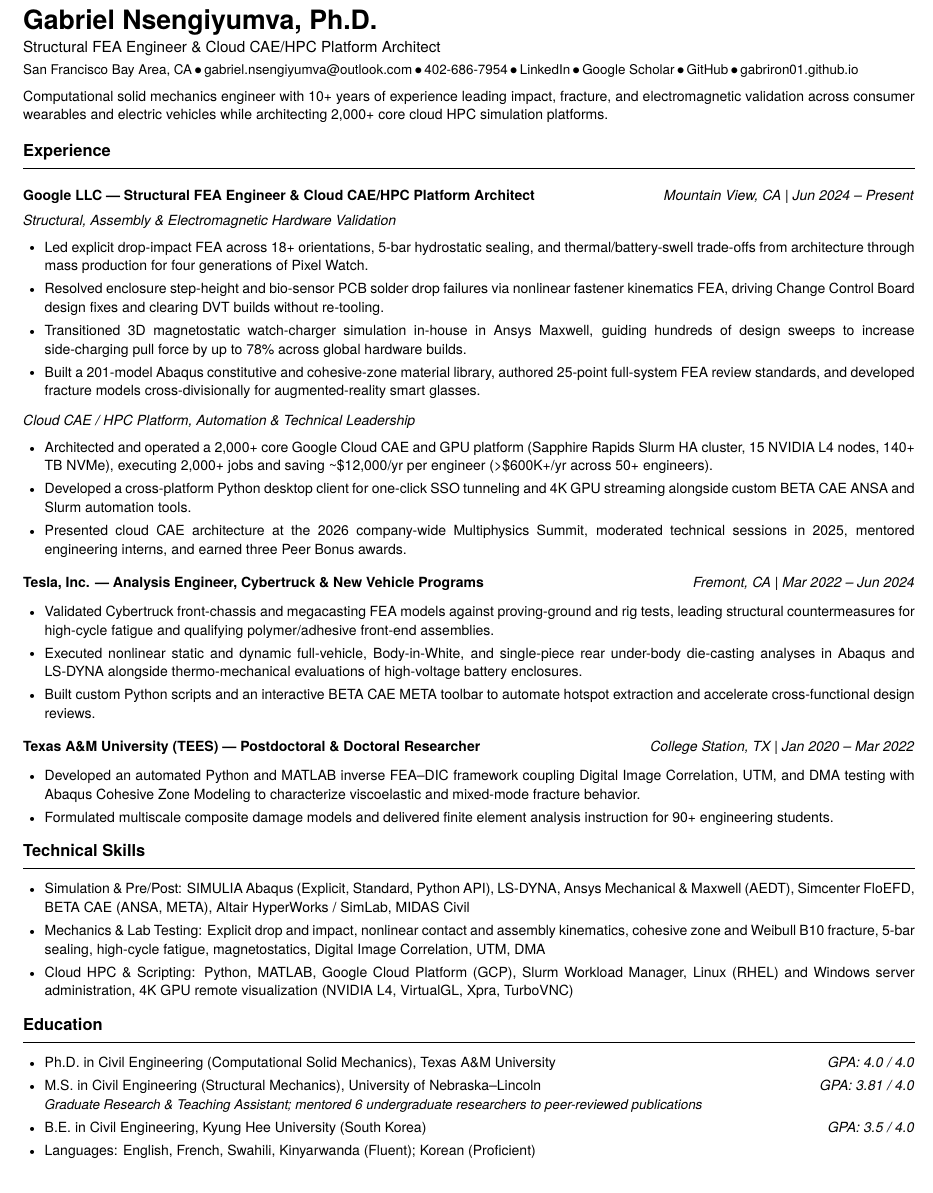
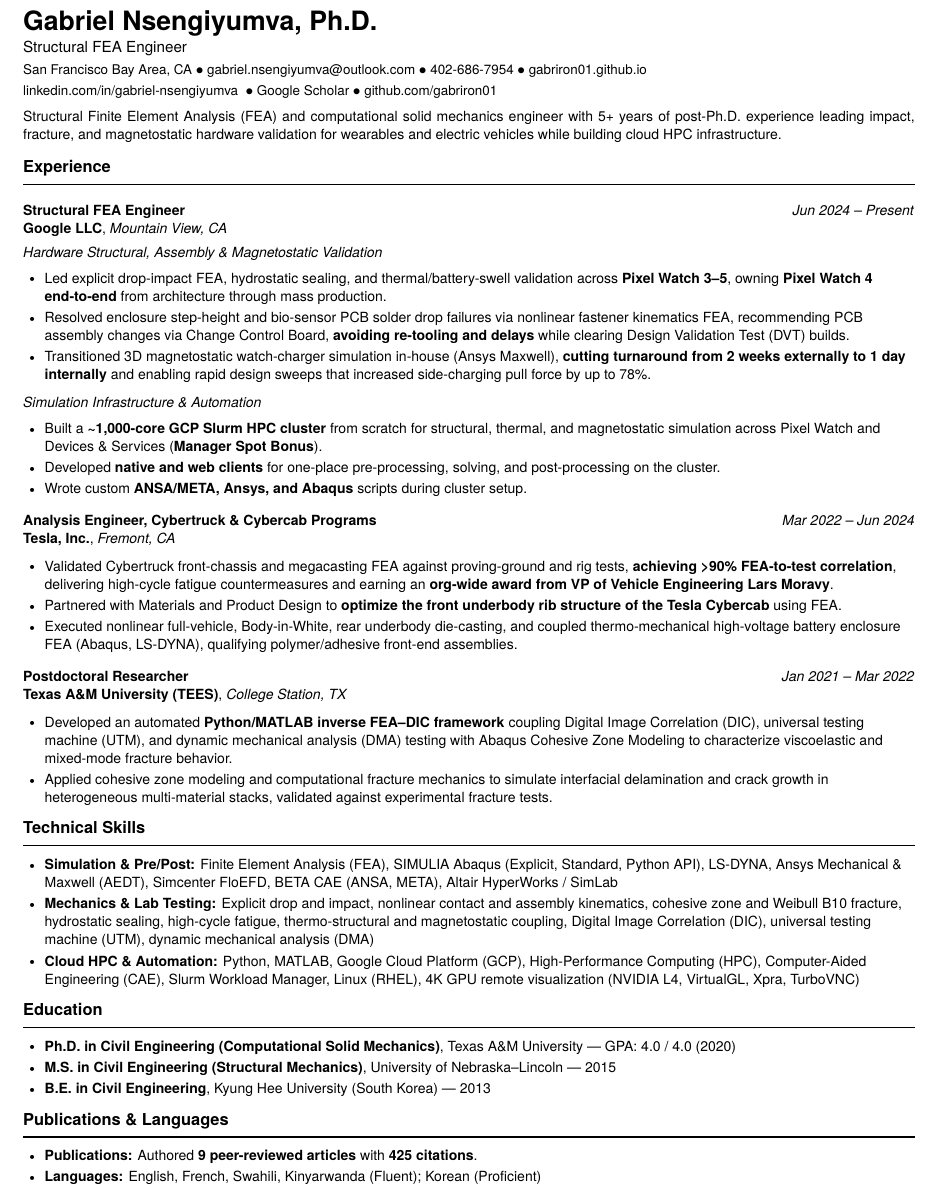
Before and after one commit to gabriron01/gabriron01.github.io, a LaTeX CV (Gabriel_Nsengiyumva_External_Resume.tex): part of the page, cut so that both start at the same text. Compiled offline with pdfLaTeX.

Commit message:
Rewrite resume: Structural FEA focus, verified metrics, ATS fixes

```diff
--- a/Gabriel_Nsengiyumva_External_Resume.tex
+++ b/Gabriel_Nsengiyumva_External_Resume.tex
@@ -5,7 +5,7 @@
 % - Anywhere (GitHub.com browser/phone): edit & commit -> GitHub Actions builds
 %   BOTH the PDF and index.html and deploys to https://gabriron01.github.io/
 % =============================================================================
-\documentclass[9.5pt,letterpaper]{article}
+\documentclass[10pt,letterpaper]{article}
 
 \input{glyphtounicode}
 \pdfgentounicode=1
@@ -91,58 +91,64 @@
 
 % -------------------- HEADER --------------------
 \name{Gabriel Nsengiyumva, Ph.D.}
-\subtitle{Structural FEA Engineer \& Cloud CAE/HPC Platform Architect}
-\contact{San Francisco Bay Area, CA\,$\bullet$\,\href{mailto:gabriel.nsengiyumva@outlook.com}{gabriel.nsengiyumva@outlook.com}\,$\bullet$\,402-686-7954\,$\bullet$\,\href{https://www.linkedin.com/in/gabriel-nsengiyumva/}{LinkedIn}\,$\bullet$\,\href{https://scholar.google.com/citations?user=mLKBGUMAAAAJ&hl=en}{Google Scholar}\,$\bullet$\,\href{https://github.com/gabriron01}{GitHub}\,$\bullet$\,\href{https://gabriron01.github.io/}{gabriron01.github.io}}
-\summary{Computational solid mechanics engineer with 10+ years of experience leading impact, fracture, and electromagnetic validation across consumer wearables and electric vehicles while architecting 2,000+ core cloud HPC simulation platforms.}
+\subtitle{Structural FEA Engineer}
+\contact{San Francisco Bay Area, CA\ $\bullet$\ \href{mailto:gabriel.nsengiyumva@outlook.com}{gabriel.nsengiyumva@outlook.com}\ $\bullet$\ 402-686-7954\ $\bullet$\ \href{https://gabriron01.github.io/}{gabriron01.github.io}}
+\contact{\href{https://www.linkedin.com/in/gabriel-nsengiyumva/}{linkedin.com/in/gabriel-nsengiyumva}\ \ $\bullet$\ \href{https://scholar.google.com/citations?user=mLKBGUMAAAAJ&hl=en}{Google Scholar}\ $\bullet$\ \href{https://github.com/gabriron01}{github.com/gabriron01}}
+\summary{Structural Finite Element Analysis (FEA) and computational solid mechanics engineer with 5+ years of post-Ph.D. experience leading impact, fracture, and magnetostatic hardware validation for wearables and electric vehicles while building cloud HPC infrastructure.}
 
 % -------------------- EXPERIENCE --------------------
 \section*{Experience}
 
-\roleheader{Google LLC}{Structural FEA Engineer \& Cloud CAE/HPC Platform Architect}{Mountain View, CA}{Jun 2024 -- Present}
+\roleheader{Google LLC}{Structural FEA Engineer}{Mountain View, CA}{Jun 2024 -- Present}
 
-\subhead{Structural, Assembly \& Electromagnetic Hardware Validation}
+\subhead{Hardware Structural, Assembly \& Magnetostatic Validation}
 \begin{itemize}
-  \item Led explicit drop-impact FEA across 18+ orientations, 5-bar hydrostatic sealing, and thermal/battery-swell trade-offs from architecture through mass production for four generations of Pixel Watch.
-  \item Resolved enclosure step-height and bio-sensor PCB solder drop failures via nonlinear fastener kinematics FEA, driving Change Control Board design fixes and clearing DVT builds without re-tooling.
-  \item Transitioned 3D magnetostatic watch-charger simulation in-house in Ansys Maxwell, guiding hundreds of design sweeps to increase side-charging pull force by up to 78\% across global hardware builds.
-  \item Built a 201-model Abaqus constitutive and cohesive-zone material library, authored 25-point full-system FEA review standards, and developed fracture models cross-divisionally for augmented-reality smart glasses.
+  \item Led explicit drop-impact FEA, hydrostatic sealing, and thermal/battery-swell validation across \textbf{Pixel Watch 3--5}, owning \textbf{Pixel Watch 4 end-to-end} from architecture through mass production.
+  \item Resolved enclosure step-height and bio-sensor PCB solder drop failures via nonlinear fastener kinematics FEA, recommending PCB assembly changes via Change Control Board, \textbf{avoiding re-tooling and delays} while clearing Design Validation Test (DVT) builds.
+  \item Transitioned 3D magnetostatic watch-charger simulation in-house (Ansys Maxwell), \textbf{cutting turnaround from 2 weeks externally to 1 day internally} and enabling rapid design sweeps that increased side-charging pull force by up to 78\%.
 \end{itemize}
 
-\subhead{Cloud CAE / HPC Platform, Automation \& Technical Leadership}
+\subhead{Simulation Infrastructure \& Automation}
 \begin{itemize}
-  \item Architected and operated a 2,000+ core Google Cloud CAE and GPU platform (Sapphire Rapids Slurm HA cluster, 15 NVIDIA L4 nodes, 140+ TB NVMe), executing 2,000+ jobs and saving \textasciitilde{}\$12,000/yr per engineer (>\$600K+/yr across 50+ engineers).
-  \item Developed a cross-platform Python desktop client for one-click SSO tunneling and 4K GPU streaming alongside custom BETA CAE ANSA and Slurm automation tools.
-  \item Presented cloud CAE architecture at the 2026 company-wide Multiphysics Summit, moderated technical sessions in 2025, mentored engineering interns, and earned three Peer Bonus awards.
+  \item Built a \textbf{\textasciitilde{}1,000-core GCP Slurm HPC cluster} from scratch for structural, thermal, and magnetostatic simulation across Pixel Watch and Devices \& Services (\textbf{Manager Spot Bonus}).
+  \item Developed \textbf{native and web clients} for one-place pre-processing, solving, and post-processing on the cluster.
+  \item Wrote custom \textbf{ANSA/META, Ansys, and Abaqus} scripts during cluster setup.
 \end{itemize}
 
-\roleheader{Tesla, Inc.}{Analysis Engineer, Cybertruck \& New Vehicle Programs}{Fremont, CA}{Mar 2022 -- Jun 2024}
+\roleheader{Tesla, Inc.}{Analysis Engineer, Cybertruck \& Cybercab Programs}{Fremont, CA}{Mar 2022 -- Jun 2024}
 \begin{itemize}
-  \item Validated Cybertruck front-chassis and megacasting FEA models against proving-ground and rig tests, leading structural countermeasures for high-cycle fatigue and qualifying polymer/adhesive front-end assemblies.
-  \item Executed nonlinear static and dynamic full-vehicle, Body-in-White, and single-piece rear under-body die-casting analyses in Abaqus and LS-DYNA alongside thermo-mechanical evaluations of high-voltage battery enclosures.
-  \item Built custom Python scripts and an interactive BETA CAE META toolbar to automate hotspot extraction and accelerate cross-functional design reviews.
+  \item Validated Cybertruck front-chassis and megacasting FEA against proving-ground and rig tests, \textbf{achieving >90\% FEA-to-test correlation}, delivering high-cycle fatigue countermeasures and earning an \textbf{org-wide award from VP of Vehicle Engineering Lars Moravy}.
+  \item Partnered with Materials and Product Design to \textbf{optimize the front underbody rib structure of the Tesla Cybercab} using FEA.
+  \item Executed nonlinear full-vehicle, Body-in-White, rear underbody die-casting, and coupled thermo-mechanical high-voltage battery enclosure FEA (Abaqus, LS-DYNA), qualifying polymer/adhesive front-end assemblies.
 \end{itemize}
 
-\roleheader{Texas A\&M University (TEES)}{Postdoctoral \& Doctoral Researcher}{College Station, TX}{Jan 2020 -- Mar 2022}
+\roleheader{Texas A\&M University (TEES)}{Postdoctoral Researcher}{College Station, TX}{Jan 2021 -- Mar 2022}
 \begin{itemize}
-  \item Developed an automated Python and MATLAB inverse FEA--DIC framework coupling Digital Image Correlation, UTM, and DMA testing with Abaqus Cohesive Zone Modeling to characterize viscoelastic and mixed-mode fracture behavior.
-  \item Formulated multiscale composite damage models and delivered finite element analysis instruction for 90+ engineering students.
+  \item Developed an automated \textbf{Python/MATLAB inverse FEA--DIC framework} coupling Digital Image Correlation (DIC), universal testing machine (UTM), and dynamic mechanical analysis (DMA) testing with Abaqus Cohesive Zone Modeling to characterize viscoelastic and mixed-mode fracture behavior.
+  \item Applied cohesive zone modeling and computational fracture mechanics to simulate interfacial delamination and crack growth in heterogeneous multi-material stacks, validated against experimental fracture tests.
 \end{itemize}
 
 % -------------------- TECHNICAL SKILLS --------------------
 \section*{Technical Skills}
 \begin{itemize}
-  \item Simulation \& Pre/Post: SIMULIA Abaqus (Explicit, Standard, Python API), LS-DYNA, Ansys Mechanical \& Maxwell (AEDT), Simcenter FloEFD, BETA CAE (ANSA, META), Altair HyperWorks / SimLab, MIDAS Civil
-  \item Mechanics \& Lab Testing: Explicit drop and impact, nonlinear contact and assembly kinematics, cohesive zone and Weibull B10 fracture, 5-bar sealing, high-cycle fatigue, magnetostatics, Digital Image Correlation, UTM, DMA
-  \item Cloud HPC \& Scripting: Python, MATLAB, Google Cloud Platform (GCP), Slurm Workload Manager, Linux (RHEL) and Windows server administration, 4K GPU remote visualization (NVIDIA L4, VirtualGL, Xpra, TurboVNC)
+  \item \textbf{Simulation \& Pre/Post:} Finite Element Analysis (FEA), SIMULIA Abaqus (Explicit, Standard, Python API), LS-DYNA, Ansys Mechanical \& Maxwell (AEDT), Simcenter FloEFD, BETA CAE (ANSA, META), Altair HyperWorks / SimLab
+  \item \textbf{Mechanics \& Lab Testing:} Explicit drop and impact, nonlinear contact and assembly kinematics, cohesive zone and Weibull B10 fracture, hydrostatic sealing, high-cycle fatigue, thermo-structural and magnetostatic coupling, Digital Image Correlation (DIC), universal testing machine (UTM), dynamic mechanical analysis (DMA)
+  \item \textbf{Cloud HPC \& Automation:} Python, MATLAB, Google Cloud Platform (GCP), High-Performance Computing (HPC), Computer-Aided Engineering (CAE), Slurm Workload Manager, Linux (RHEL), 4K GPU remote visualization (NVIDIA L4, VirtualGL, Xpra, TurboVNC)
 \end{itemize}
 
 % -------------------- EDUCATION --------------------
 \section*{Education}
 \begin{itemize}
-  \eduitem{Ph.D. in Civil Engineering (Computational Solid Mechanics), Texas A\&M University}{GPA: 4.0 / 4.0}
-  \eduitemnote{M.S. in Civil Engineering (Structural Mechanics), University of Nebraska--Lincoln}{GPA: 3.81 / 4.0}{Graduate Research \& Teaching Assistant; mentored 6 undergraduate researchers to peer-reviewed publications}
-  \eduitem{B.E. in Civil Engineering, Kyung Hee University (South Korea)}{GPA: 3.5 / 4.0}
-  \item Languages: English, French, Swahili, Kinyarwanda (Fluent); Korean (Proficient)
+  \eduitem{\textbf{Ph.D. in Civil Engineering (Computational Solid Mechanics)}, Texas A\&M University}{GPA: 4.0 / 4.0 (2020)}
+  \eduitem{\textbf{M.S. in Civil Engineering (Structural Mechanics)}, University of Nebraska--Lincoln}{2015}
+  \eduitem{\textbf{B.E. in Civil Engineering}, Kyung Hee University (South Korea)}{2013}
+\end{itemize}
+
+% -------------------- PUBLICATIONS & LANGUAGES --------------------
+\section*{Publications \& Languages}
+\begin{itemize}
+  \item \textbf{Publications:} Authored \textbf{9 peer-reviewed articles} with \textbf{425 citations}.
+  \item \textbf{Languages:} English, French, Swahili, Kinyarwanda (Fluent); Korean (Proficient)
 \end{itemize}
 
 \end{document}
```
Also changed, not shown: Gabriel_Nsengiyumva_External_Resume.pdf, Gabriel_Nsengiyumva_External_Resume.tex (34 more changed lines), 2 other files.
